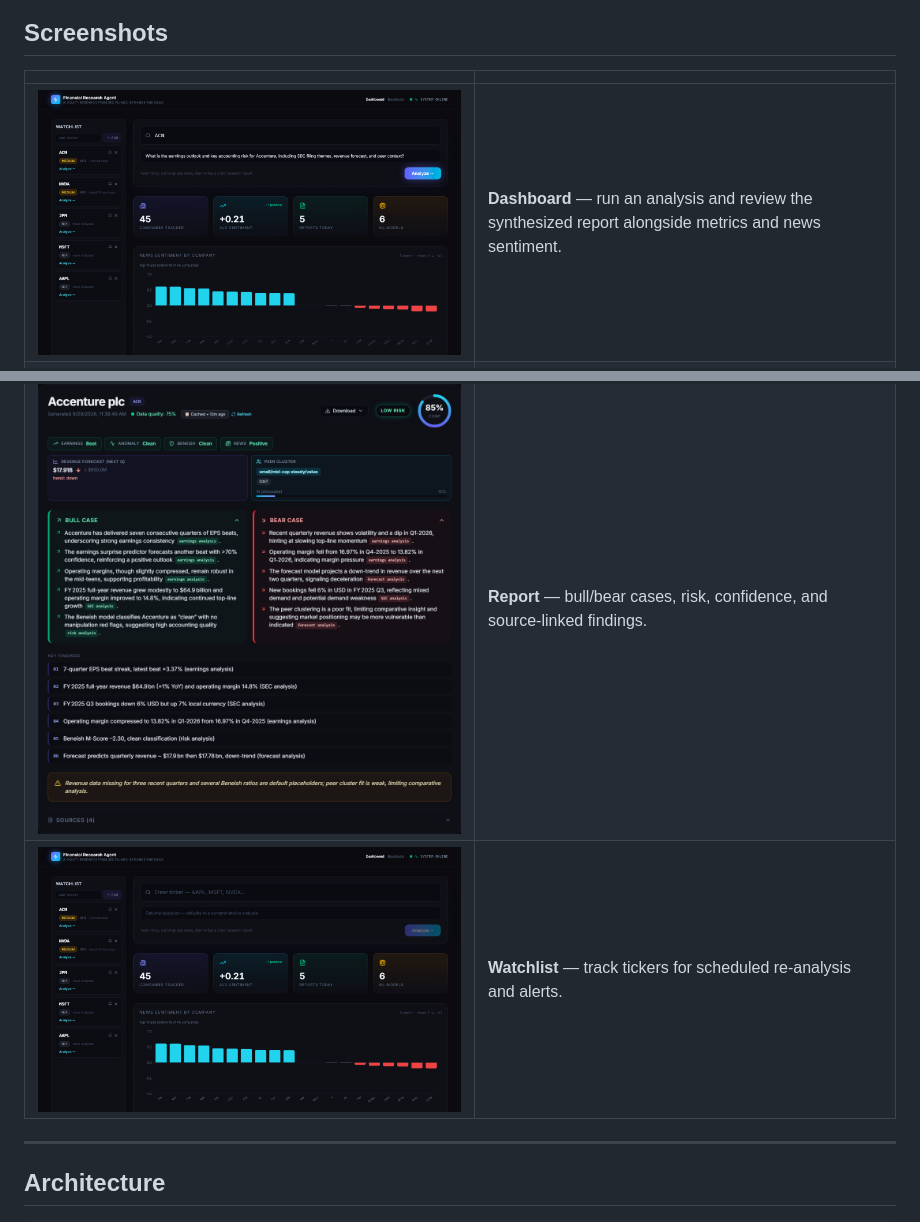
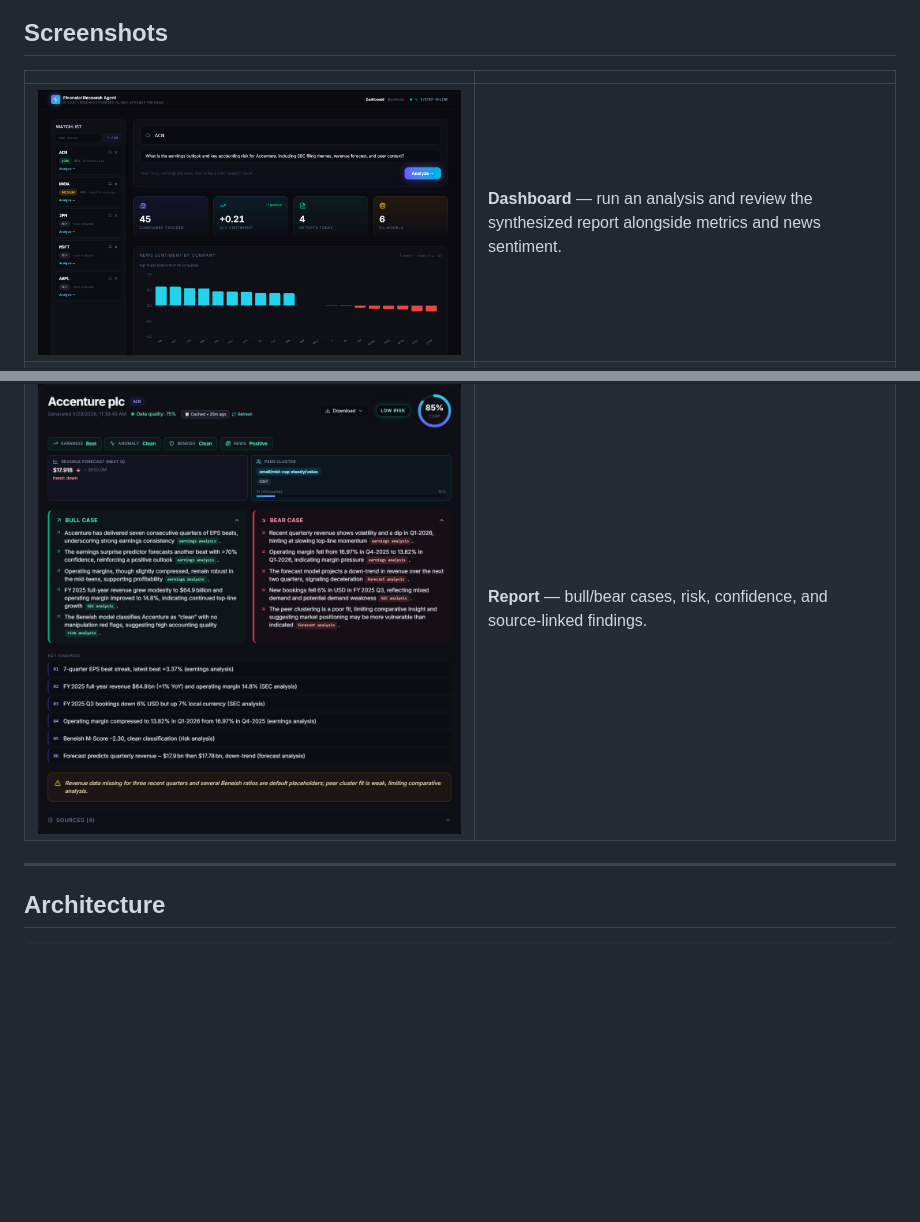
Before and after one commit to Pranavpp7/financial-research-agent, a Markdown page: README.md, 2 parts joined by grey strips. Rendered like a GitHub page; pictures changed too: docs/images/dashboard.png, docs/images/report.png, docs/images/watchlist.png (deleted); blank space fills up the shorter version.

Commit message:
docs: retake screenshots, drop redundant watchlist and agent progress images

```diff
--- a/README.md
+++ b/README.md
@@ -24,7 +24,6 @@ backtesting, and a React dashboard — all containerized.
 |:--|:--|
 | ![Dashboard with finished analysis](docs/images/dashboard.png) | **Dashboard** — run an analysis and review the synthesized report alongside metrics and news sentiment. |
 | ![Report card close-up](docs/images/report.png) | **Report** — bull/bear cases, risk, confidence, and source-linked findings. |
-| ![Watchlist](docs/images/watchlist.png) | **Watchlist** — track tickers for scheduled re-analysis and alerts. |
 
 ---
 
```
Also changed, not shown: docs/images/agent_progress.png (deleted).
